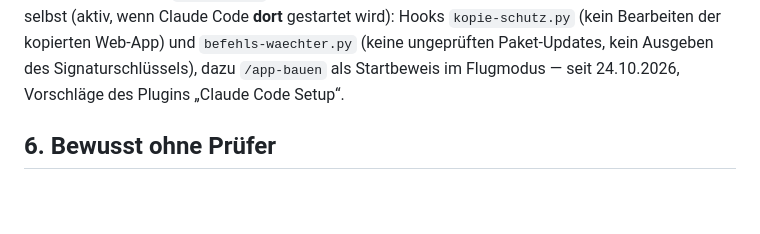
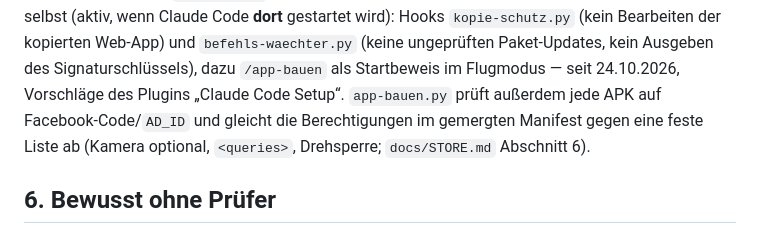
Before and after one commit to vogelpommez-a11y/mealplan, a Markdown page: docs/ABDECKUNG.md, the part around the change. Rendered like a GitHub page; blank space fills up the shorter version.

```diff
--- a/docs/ABDECKUNG.md
+++ b/docs/ABDECKUNG.md
@@ -160,6 +160,9 @@ Im Nachbar-Repo selbst (aktiv, wenn Claude Code **dort** gestartet wird): Hooks
 `kopie-schutz.py` (kein Bearbeiten der kopierten Web-App) und `befehls-waechter.py` (keine
 ungeprüften Paket-Updates, kein Ausgeben des Signaturschlüssels), dazu `/app-bauen` als
 Startbeweis im Flugmodus — seit 24.10.2026, Vorschläge des Plugins „Claude Code Setup“.
+`app-bauen.py` prüft außerdem jede APK auf Facebook-Code/`AD_ID` und gleicht die Berechtigungen
+im gemergten Manifest gegen eine feste Liste ab (Kamera optional, `<queries>`, Drehsperre;
+`docs/STORE.md` Abschnitt 6).
 
 ## 6. Bewusst ohne Prüfer
 
```
Also changed, not shown: docs/STORE.md (+38 -2 lines).
